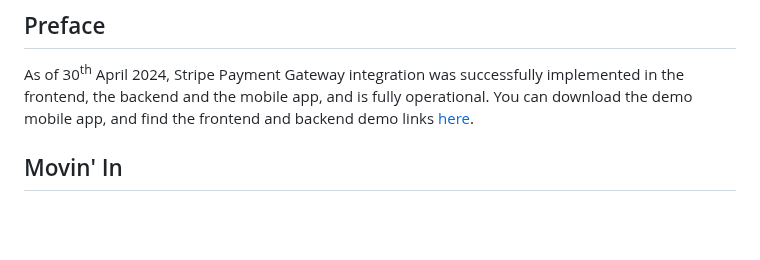
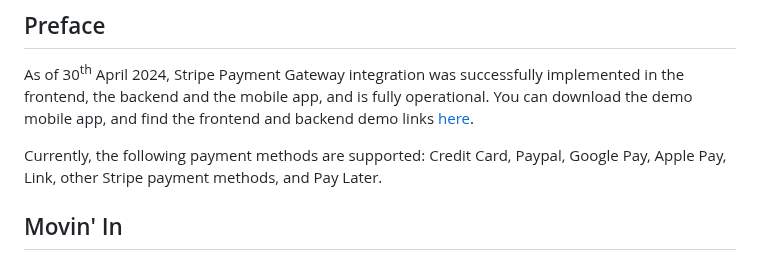
Before and after one commit to aelassas/movinin, a Markdown page: README.md, the part around the change. Drawn GitHub-style; blank space fills up the shorter version.

```diff
--- a/README.md
+++ b/README.md
@@ -3,6 +3,8 @@
 ## Preface
 
 As of 30<sup>th</sup> April 2024, Stripe Payment Gateway integration was successfully implemented in the frontend, the backend and the mobile app, and is fully operational. You can download the demo mobile app, and find the frontend and backend demo links [here](https://github.com/aelassas/movinin?tab=readme-ov-file#live-demo).
+
+Currently, the following payment methods are supported: Credit Card, Paypal, Google Pay, Apple Pay, Link, other Stripe payment methods, and Pay Later.
 
 ## Movin' In
 
```
